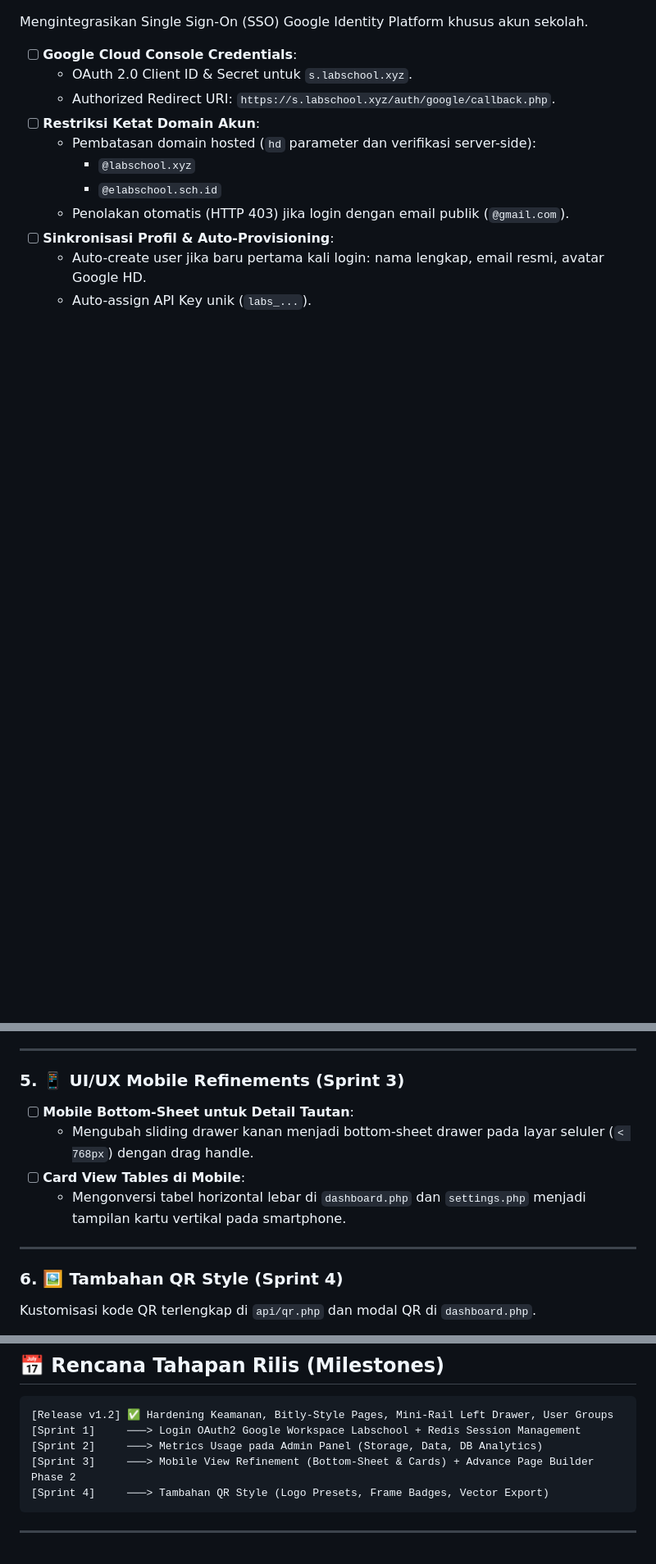
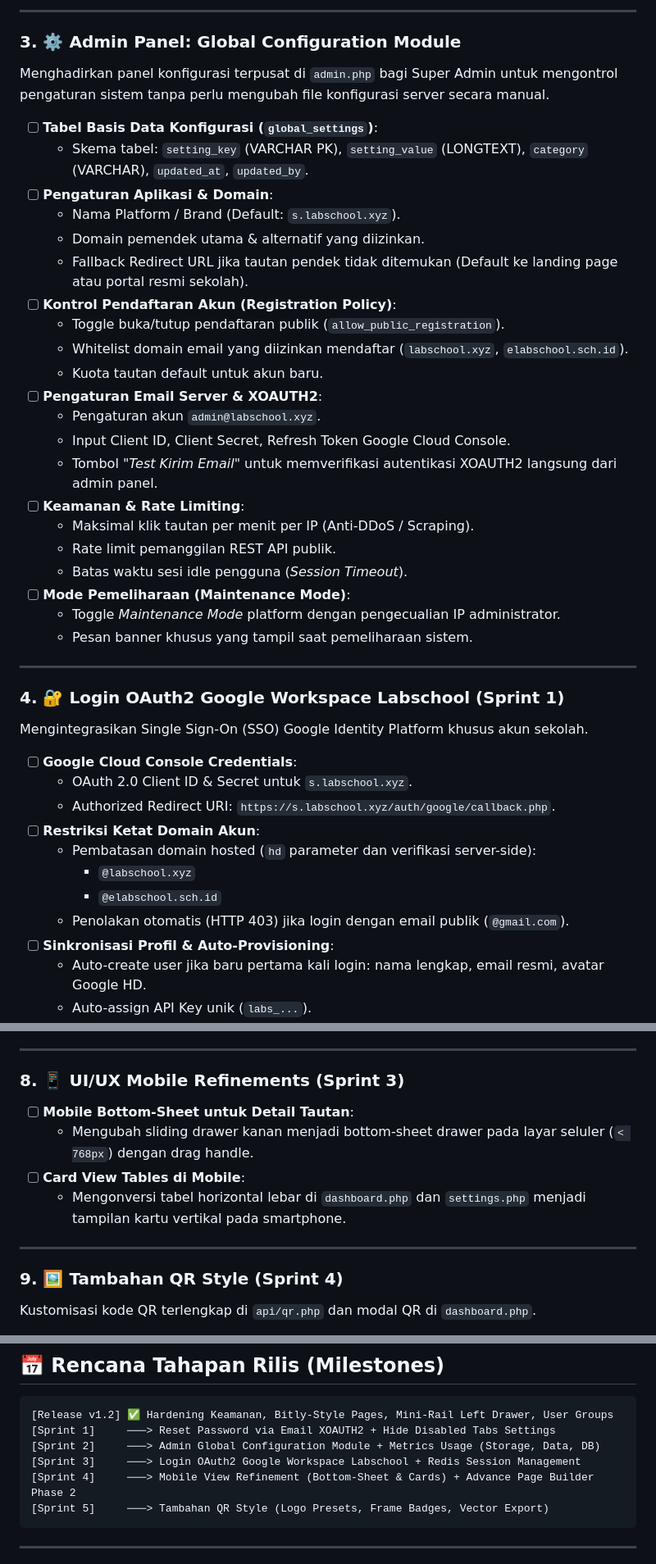
Before and after one commit to fathinklabs/s-labschool-xyz, a Markdown page: TODOS.md, 3 parts joined by grey strips. Shown at 82% size. Rendered like a GitHub page; blank space fills up the shorter version.

````diff
--- a/TODOS.md
+++ b/TODOS.md
@@ -76,3 +122,33 @@ Dokumen ini mencatat rencana kerja, status rilis fitur, dan arsitektur teknis pl
+---
+
+### 3. ⚙️ Admin Panel: Global Configuration Module
+Menghadirkan panel konfigurasi terpusat di `admin.php` bagi Super Admin untuk mengontrol pengaturan sistem tanpa perlu mengubah file konfigurasi server secara manual.
+
+- [ ] **Tabel Basis Data Konfigurasi (`global_settings`)**:
+  - Skema tabel: `setting_key` (VARCHAR PK), `setting_value` (LONGTEXT), `category` (VARCHAR), `updated_at`, `updated_by`.
+- [ ] **Pengaturan Aplikasi & Domain**:
+  - Nama Platform / Brand (Default: `s.labschool.xyz`).
+  - Domain pemendek utama & alternatif yang diizinkan.
+  - Fallback Redirect URL jika tautan pendek tidak ditemukan (Default ke landing page atau portal resmi sekolah).
+- [ ] **Kontrol Pendaftaran Akun (Registration Policy)**:
+  - Toggle buka/tutup pendaftaran publik (`allow_public_registration`).
+  - Whitelist domain email yang diizinkan mendaftar (`labschool.xyz`, `elabschool.sch.id`).
+  - Kuota tautan default untuk akun baru.
+- [ ] **Pengaturan Email Server & XOAUTH2**:
+  - Pengaturan akun `admin@labschool.xyz`.
+  - Input Client ID, Client Secret, Refresh Token Google Cloud Console.
+  - Tombol *"Test Kirim Email"* untuk memverifikasi autentikasi XOAUTH2 langsung dari admin panel.
+- [ ] **Keamanan & Rate Limiting**:
+  - Maksimal klik tautan per menit per IP (Anti-DDoS / Scraping).
+  - Rate limit pemanggilan REST API publik.
+  - Batas waktu sesi idle pengguna (*Session Timeout*).
+- [ ] **Mode Pemeliharaan (Maintenance Mode)**:
+  - Toggle *Maintenance Mode* platform dengan pengecualian IP administrator.
+  - Pesan banner khusus yang tampil saat pemeliharaan sistem.
+
+---
+
+### 4. 🔐 Login OAuth2 Google Workspace Labschool (Sprint 1)
 Mengintegrasikan Single Sign-On (SSO) Google Identity Platform khusus akun sekolah.
 
 - [ ] **Google Cloud Console Credentials**:
@@ -139,7 +215,7 @@ Fitur tingkat lanjut untuk `page_builder.php` dan `bio.php`.
 
 ---
 
-### 5. 📱 UI/UX Mobile Refinements (Sprint 3)
+### 8. 📱 UI/UX Mobile Refinements (Sprint 3)
 - [ ] **Mobile Bottom-Sheet untuk Detail Tautan**:
   - Mengubah sliding drawer kanan menjadi bottom-sheet drawer pada layar seluler (`< 768px`) dengan drag handle.
 - [ ] **Card View Tables di Mobile**:
@@ -147,7 +223,7 @@ Fitur tingkat lanjut untuk `page_builder.php` dan `bio.php`.
 
 ---
 
-### 6. 🖼️ Tambahan QR Style (Sprint 4)
+### 9. 🖼️ Tambahan QR Style (Sprint 4)
 Kustomisasi kode QR terlengkap di `api/qr.php` dan modal QR di `dashboard.php`.
 
 - [ ] **Logo Tengah (Center Logo)**:
@@ -168,10 +244,11 @@ Kustomisasi kode QR terlengkap di `api/qr.php` dan modal QR di `dashboard.php`.
 
 ```
 [Release v1.2] ✅ Hardening Keamanan, Bitly-Style Pages, Mini-Rail Left Drawer, User Groups
-[Sprint 1]     ───> Login OAuth2 Google Workspace Labschool + Redis Session Management
-[Sprint 2]     ───> Metrics Usage pada Admin Panel (Storage, Data, DB Analytics)
-[Sprint 3]     ───> Mobile View Refinement (Bottom-Sheet & Cards) + Advance Page Builder Phase 2
-[Sprint 4]     ───> Tambahan QR Style (Logo Presets, Frame Badges, Vector Export)
+[Sprint 1]     ───> Reset Password via Email XOAUTH2 + Hide Disabled Tabs Settings
+[Sprint 2]     ───> Admin Global Configuration Module + Metrics Usage (Storage, Data, DB)
+[Sprint 3]     ───> Login OAuth2 Google Workspace Labschool + Redis Session Management
+[Sprint 4]     ───> Mobile View Refinement (Bottom-Sheet & Cards) + Advance Page Builder Phase 2
+[Sprint 5]     ───> Tambahan QR Style (Logo Presets, Frame Badges, Vector Export)
 ```
 
 ---
````
Also changed, not shown: other parts of TODOS.md (+53 -7 lines).
